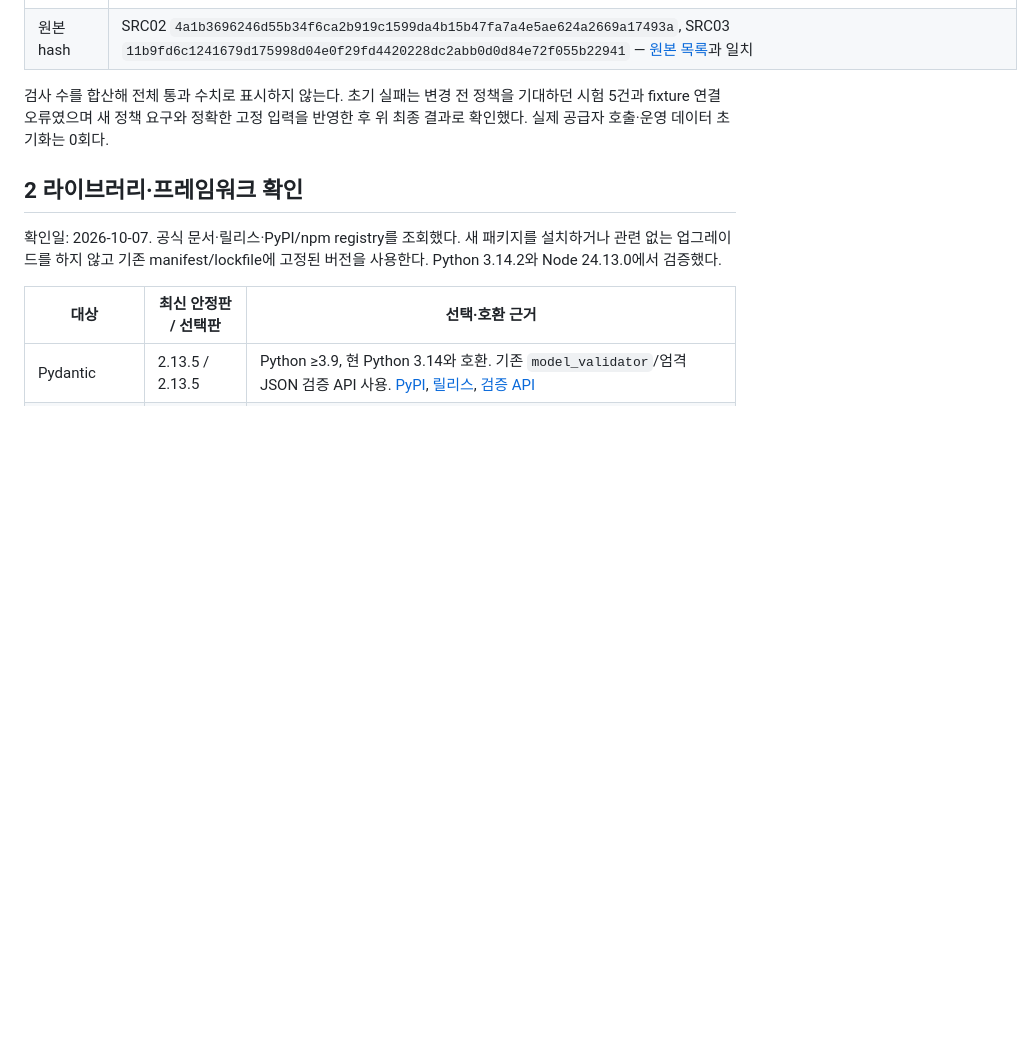
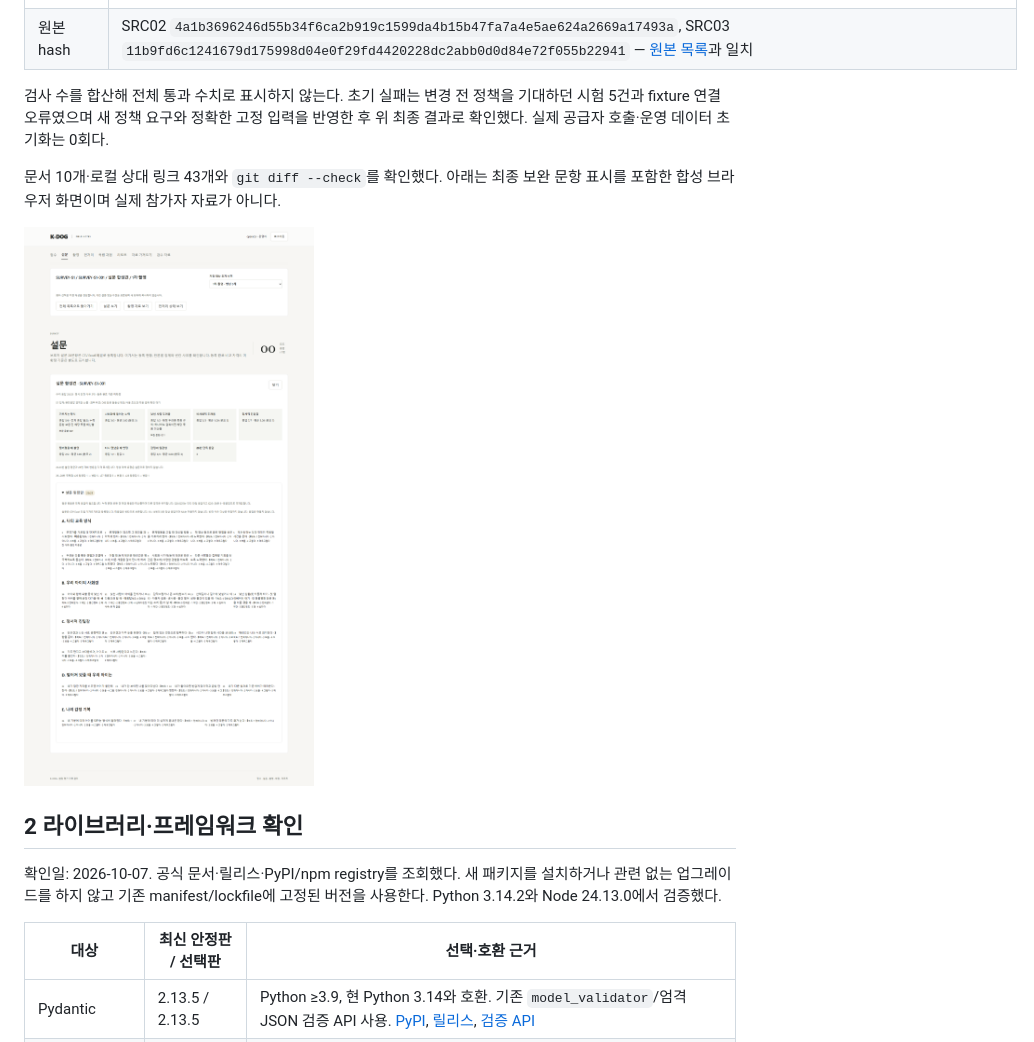
Before and after one commit to syleeVeluga/k-dog-proj, a Markdown page: docs/리포트개편_20261007/K-DOG_리포트구현실행기록_v1.0_20261007.md, the part around the change. GitHub-like rendering; pictures changed too: docs/리포트개편_20261007/images/rp01-survey-v4.png (added); blank space fills up the shorter version.

Commit message:
docs: add synthetic RP01 survey screenshot

```diff
--- a/docs/리포트개편_20261007/K-DOG_리포트구현실행기록_v1.0_20261007.md
+++ b/docs/리포트개편_20261007/K-DOG_리포트구현실행기록_v1.0_20261007.md
@@ -30,6 +30,10 @@
 
 검사 수를 합산해 전체 통과 수치로 표시하지 않는다. 초기 실패는 변경 전 정책을 기대하던 시험 5건과 fixture 연결 오류였으며 새 정책 요구와 정확한 고정 입력을 반영한 후 위 최종 결과로 확인했다. 실제 공급자 호출·운영 데이터 초기화는 0회다.
 
+문서 10개·로컬 상대 링크 43개와 `git diff --check`를 확인했다. 아래는 최종 보완 문항 표시를 포함한 합성 브라우저 화면이며 실제 참가자 자료가 아니다.
+
+![RP01 합성 설문 현황·응답 보완 안내](images/rp01-survey-v4.png)
+
 ## 2 라이브러리·프레임워크 확인
 
 확인일: 2026-10-07. 공식 문서·릴리스·PyPI/npm registry를 조회했다. 새 패키지를 설치하거나 관련 없는 업그레이드를 하지 않고 기존 manifest/lockfile에 고정된 버전을 사용한다. Python 3.14.2와 Node 24.13.0에서 검증했다.
```
